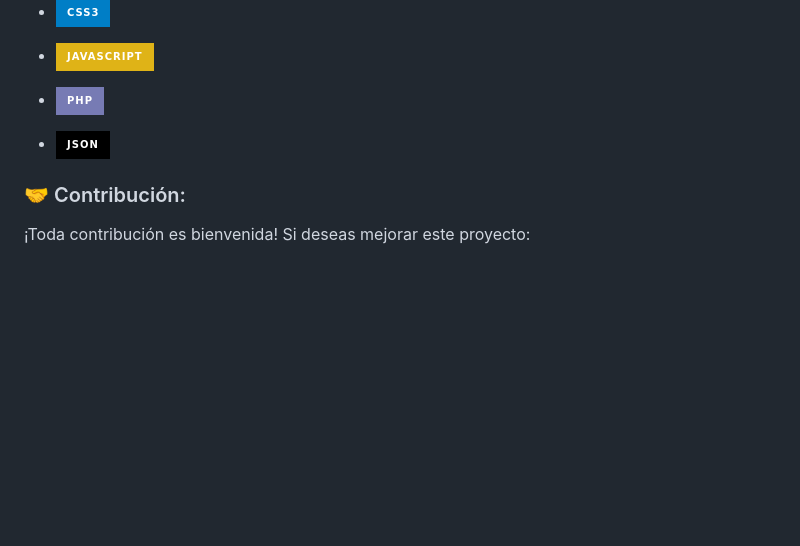
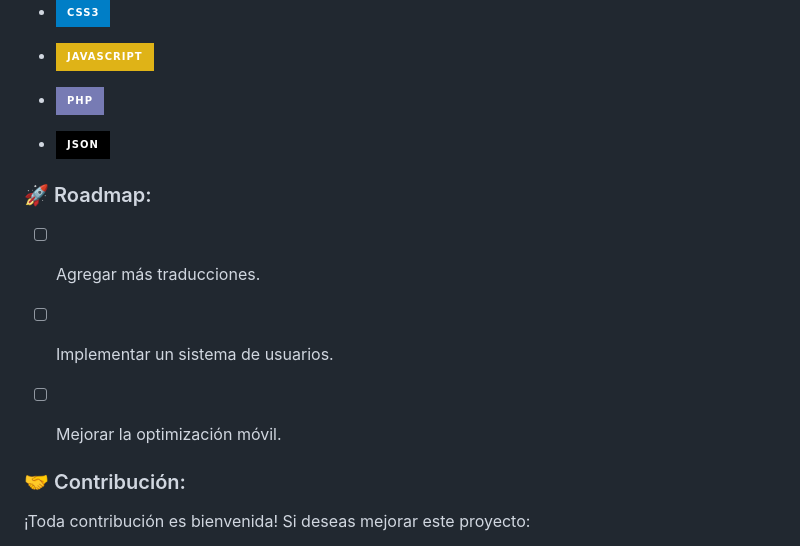
Before and after one commit to jhordanmallma/WordSnap-, a Markdown page: README.md, the part around one of its changes. GitHub-like rendering; badges without logos; blank space fills up the shorter version.

Commit message:
docs(readme): corregir errores en el Readme

```diff
--- a/README.md
+++ b/README.md
@@ -160,6 +160,16 @@ code .
 - ![JSON](https://img.shields.io/badge/JSON-000000?style=for-the-badge&logo=json&logoColor=white)
 
 
+### 🚀 Roadmap:
+
+- [ ] Agregar más traducciones.
+
+- [ ] Implementar un sistema de usuarios.
+
+- [ ] Mejorar la optimización móvil.
+
+
+
 ### 🤝 Contribución:
 
 ¡Toda contribución es bienvenida! Si deseas mejorar este proyecto:
```
Also changed, not shown: other parts of README.md (+2 -2 lines).
